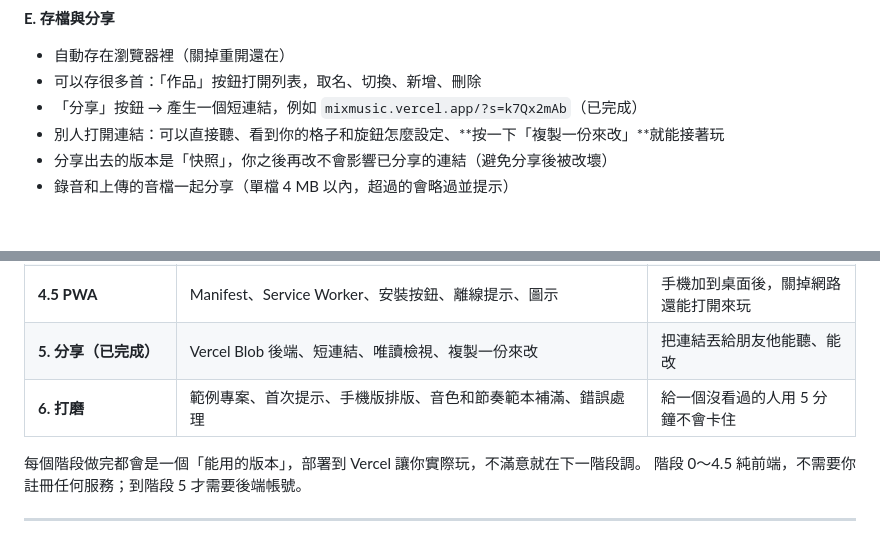
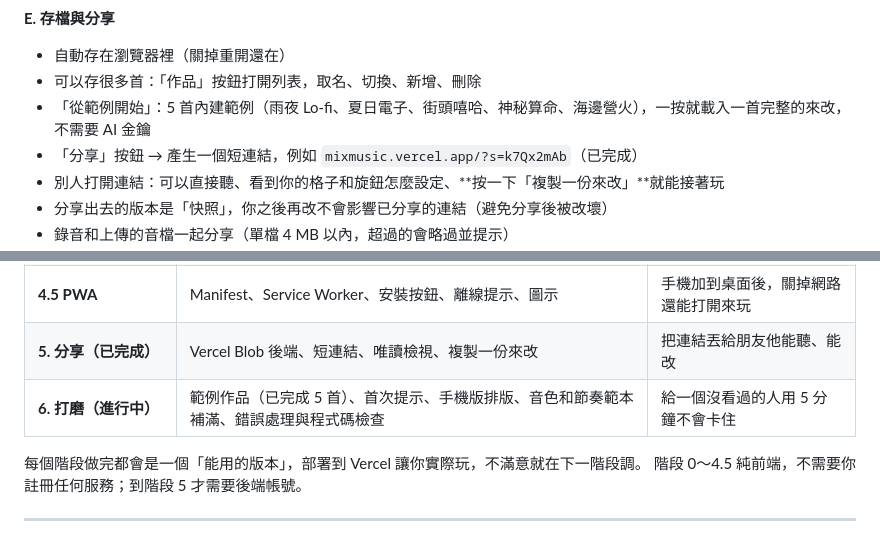
Before and after one commit to virus11456/Mixmusic, a Markdown page: 企劃書.md, 2 parts joined by grey strips. Rendered like a GitHub page; blank space fills up the shorter version.

Commit message:
企劃書：記錄範例作品與打磨階段進度
Co-Authored-By: Claude Fable 5.1 <noreply@anthropic.com>
Claude-Session: https://claude.ai/code/session_016P5sPKfcX78DKKXfZkrfCF

```diff
--- a/企劃書.md
+++ b/企劃書.md
@@ -91,6 +91,7 @@
 
 - 自動存在瀏覽器裡（關掉重開還在）
 - 可以存很多首：「作品」按鈕打開列表，取名、切換、新增、刪除
+- 「從範例開始」：5 首內建範例（雨夜 Lo-fi、夏日電子、街頭嘻哈、神秘算命、海邊營火），一按就載入一首完整的來改，不需要 AI 金鑰
 - 「分享」按鈕 → 產生一個短連結，例如 `mixmusic.vercel.app/?s=k7Qx2mAb`（已完成）
 - 別人打開連結：可以直接聽、看到你的格子和旋鈕怎麼設定、**按一下「複製一份來改」**就能接著玩
 - 分享出去的版本是「快照」，你之後再改不會影響已分享的連結（避免分享後被改壞）
@@ -231,7 +232,7 @@
 | **4.6 AI** | AI 幫我編曲、AI 生成一軌、AI 設定（金鑰） | 打一句話就有一首能改的作品 |
 | **4.5 PWA** | Manifest、Service Worker、安裝按鈕、離線提示、圖示 | 手機加到桌面後，關掉網路還能打開來玩 |
 | **5. 分享（已完成）** | Vercel Blob 後端、短連結、唯讀檢視、複製一份來改 | 把連結丟給朋友他能聽、能改 |
-| **6. 打磨** | 範例專案、首次提示、手機版排版、音色和節奏範本補滿、錯誤處理 | 給一個沒看過的人用 5 分鐘不會卡住 |
+| **6. 打磨（進行中）** | 範例作品（已完成 5 首）、首次提示、手機版排版、音色和節奏範本補滿、錯誤處理與程式碼檢查 | 給一個沒看過的人用 5 分鐘不會卡住 |
 
 每個階段做完都會是一個「能用的版本」，部署到 Vercel 讓你實際玩，不滿意就在下一階段調。
 階段 0～4.5 純前端，不需要你註冊任何服務；到階段 5 才需要後端帳號。
```
